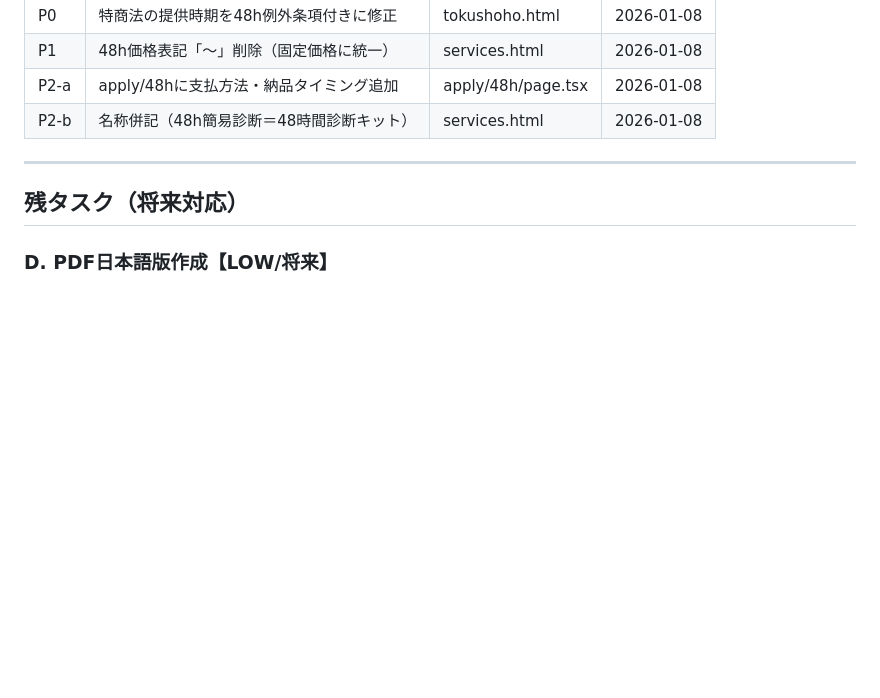
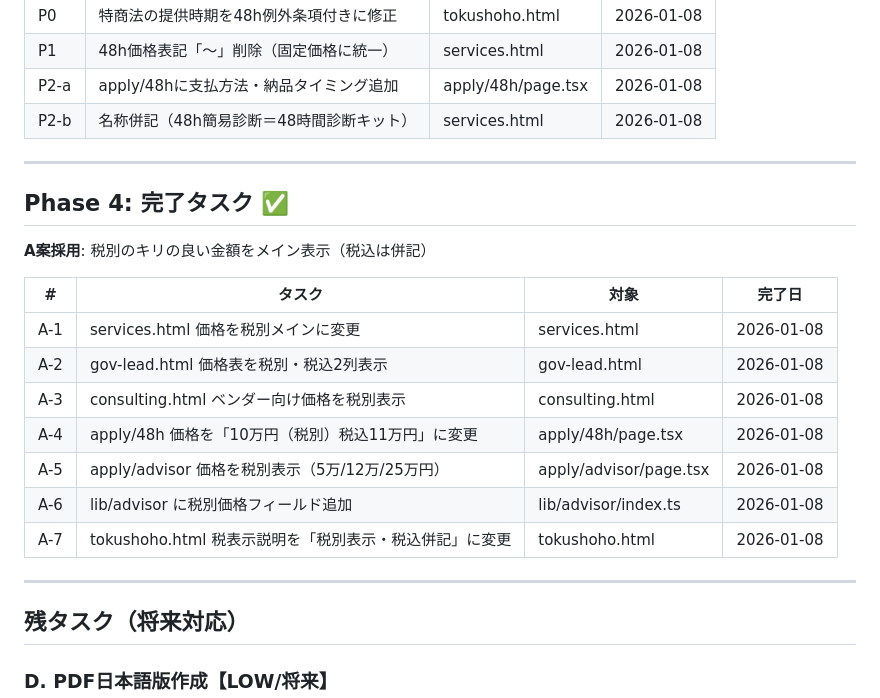
Before and after one commit to cursorvers/cursorvers-inc, a Markdown page: project20260107.md, the part around one of its changes. GitHub-like rendering; blank space fills up the shorter version.

```diff
--- a/project20260107.md
+++ b/project20260107.md
@@ -72,6 +72,22 @@
 
 ---
 
+## Phase 4: 完了タスク ✅
+
+**A案採用**: 税別のキリの良い金額をメイン表示（税込は併記）
+
+| # | タスク | 対象 | 完了日 |
+|---|--------|------|--------|
+| A-1 | services.html 価格を税別メインに変更 | services.html | 2026-01-08 |
+| A-2 | gov-lead.html 価格表を税別・税込2列表示 | gov-lead.html | 2026-01-08 |
+| A-3 | consulting.html ベンダー向け価格を税別表示 | consulting.html | 2026-01-08 |
+| A-4 | apply/48h 価格を「10万円（税別）税込11万円」に変更 | apply/48h/page.tsx | 2026-01-08 |
+| A-5 | apply/advisor 価格を税別表示（5万/12万/25万円） | apply/advisor/page.tsx | 2026-01-08 |
+| A-6 | lib/advisor に税別価格フィールド追加 | lib/advisor/index.ts | 2026-01-08 |
+| A-7 | tokushoho.html 税表示説明を「税別表示・税込併記」に変更 | tokushoho.html | 2026-01-08 |
+
+---
+
 ## 残タスク（将来対応）
 
 ### D. PDF日本語版作成【LOW/将来】
```
Also changed, not shown: other parts of project20260107.md (+17 -14 lines).
